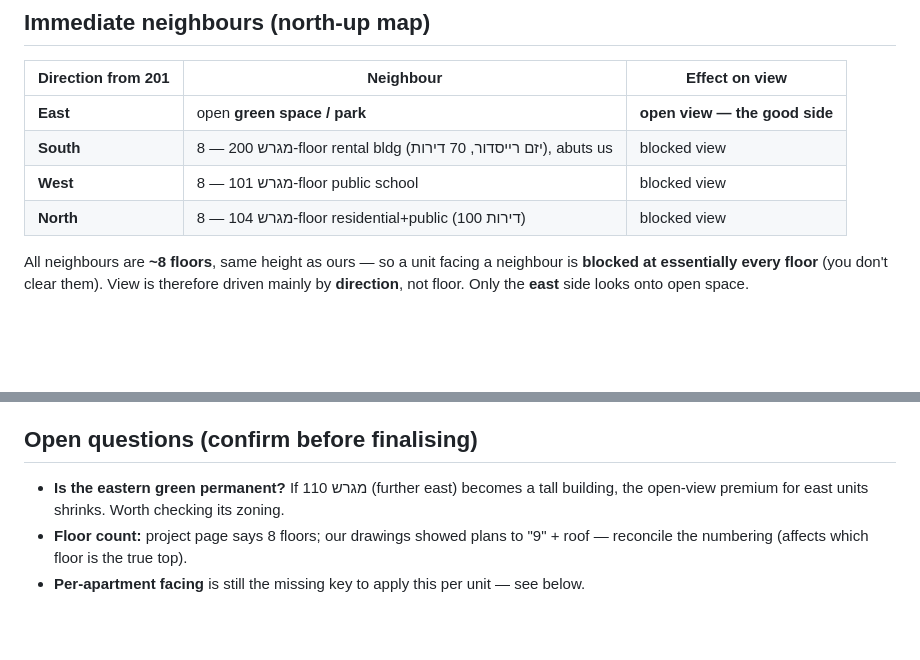
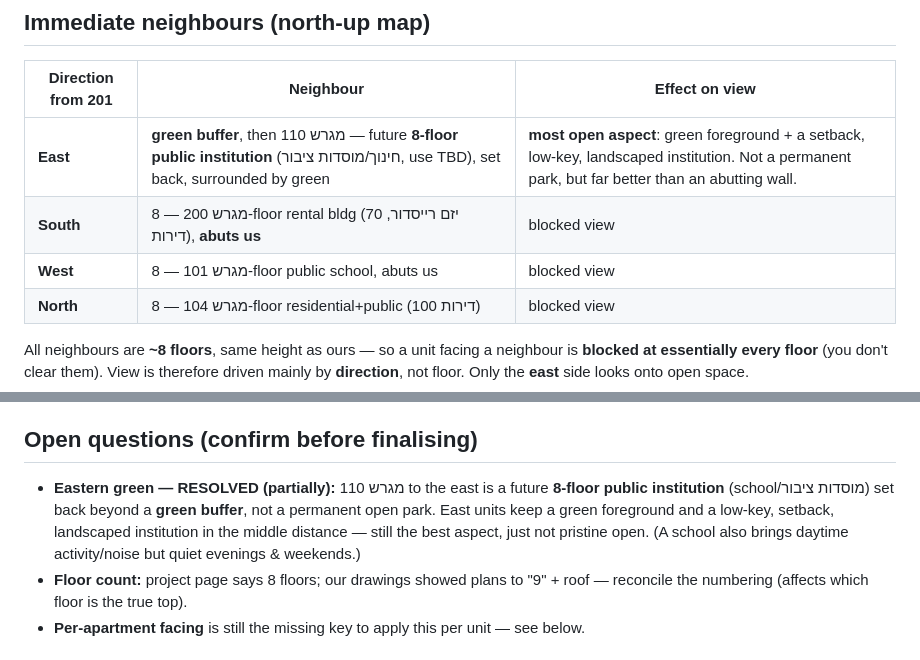
Before and after one commit to nir-aish/target-price, a Markdown page: docs/SURROUNDINGS.md, 2 parts joined by grey strips. GitHub-like rendering; blank space fills up the shorter version.

Commit message:
Refine east aspect: מגרש 110 is a setback 8-floor institution beyond green (not permanent park)

```diff
--- a/docs/SURROUNDINGS.md
+++ b/docs/SURROUNDINGS.md
@@ -8,9 +8,9 @@ catalog exactly: 84 subsidized + 21 free-market ✅.)
 
 | Direction from 201 | Neighbour | Effect on view |
 |---|---|---|
-| **East** | open **green space / park** | **open view — the good side** |
-| **South** | מגרש 200 — 8-floor rental bldg (יזם רייסדור, 70 דירות), abuts us | blocked view |
-| **West** | מגרש 101 — 8-floor public school | blocked view |
+| **East** | **green buffer**, then מגרש 110 — future **8-floor public institution** (חינוך/מוסדות ציבור, use TBD), set back, surrounded by green | **most open aspect**: green foreground + a setback, low-key, landscaped institution. Not a permanent park, but far better than an abutting wall. |
+| **South** | מגרש 200 — 8-floor rental bldg (יזם רייסדור, 70 דירות), **abuts us** | blocked view |
+| **West** | מגרש 101 — 8-floor public school, abuts us | blocked view |
 | **North** | מגרש 104 — 8-floor residential+public (100 דירות) | blocked view |
 
 All neighbours are **~8 floors**, same height as ours — so a unit facing a neighbour
@@ -45,8 +45,11 @@ school and the rental building) are the weakest regardless of floor.
 
 ## Open questions (confirm before finalising)
 
-- **Is the eastern green permanent?** If מגרש 110 (further east) becomes a tall building,
-  the open-view premium for east units shrinks. Worth checking its zoning.
+- **Eastern green — RESOLVED (partially):** מגרש 110 to the east is a future **8-floor
+  public institution** (school/מוסדות ציבור) set back beyond a **green buffer**, not a
+  permanent open park. East units keep a green foreground and a low-key, setback,
+  landscaped institution in the middle distance — still the best aspect, just not pristine
+  open. (A school also brings daytime activity/noise but quiet evenings & weekends.)
 - **Floor count:** project page says 8 floors; our drawings showed plans to "9" + roof —
   reconcile the numbering (affects which floor is the true top).
 - **Per-apartment facing** is still the missing key to apply this per unit — see below.
```
